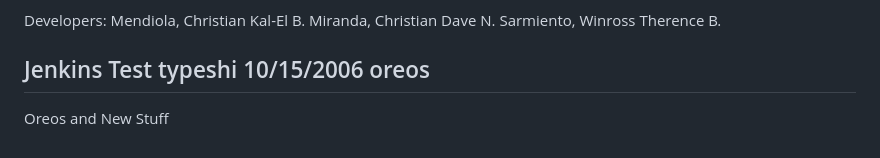
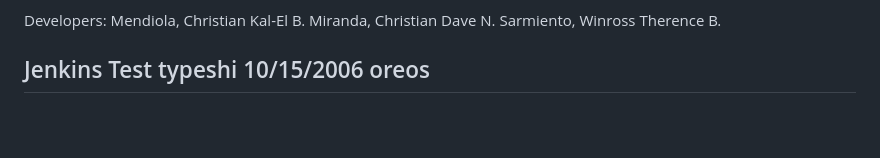
Before and after one commit to Crootial/LibraryWebApp, a Markdown page: README.md, the part around the change. Drawn GitHub-style; blank space fills up the shorter version.

Commit message:
Random additions to Readme

```diff
--- a/README.md
+++ b/README.md
@@ -195,4 +195,3 @@ Sarmiento, Winross Therence B.
 
 
 ## Jenkins Test typeshi 10/15/2006 oreos
-Oreos and New Stuff
```
